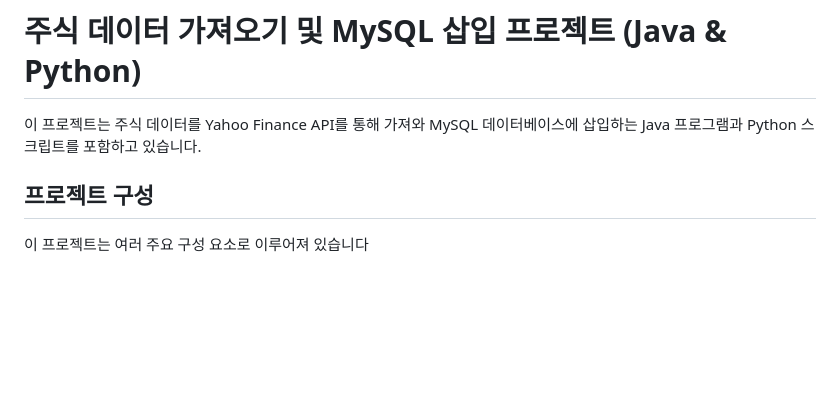
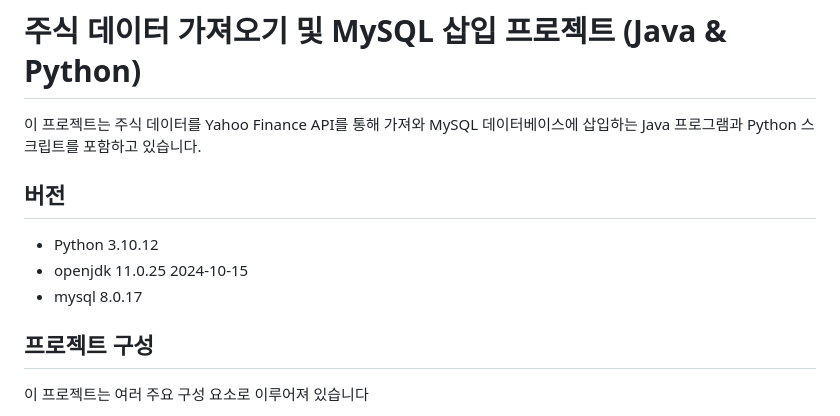
Before and after one commit to sw-dreamer/yahoo-finance, a Markdown page: README.md, the part around the change. Drawn GitHub-style; blank space fills up the shorter version.

```diff
--- a/README.md
+++ b/README.md
@@ -1,6 +1,11 @@
 # 주식 데이터 가져오기 및 MySQL 삽입 프로젝트 (Java & Python)
 
 이 프로젝트는 주식 데이터를 Yahoo Finance API를 통해 가져와 MySQL 데이터베이스에 삽입하는 Java 프로그램과 Python 스크립트를 포함하고 있습니다.
+
+## 버전
+   - Python 3.10.12
+   - openjdk 11.0.25 2024-10-15
+   - mysql 8.0.17
 
 ## 프로젝트 구성
 이 프로젝트는 여러 주요 구성 요소로 이루어져 있습니다
```
